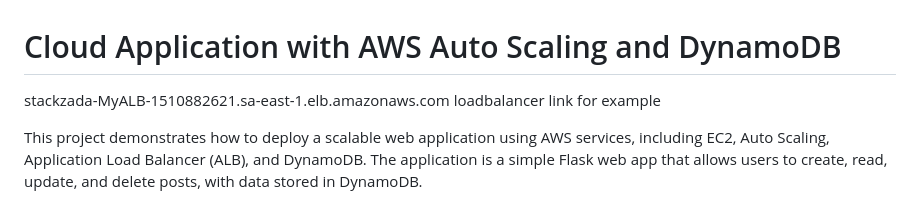
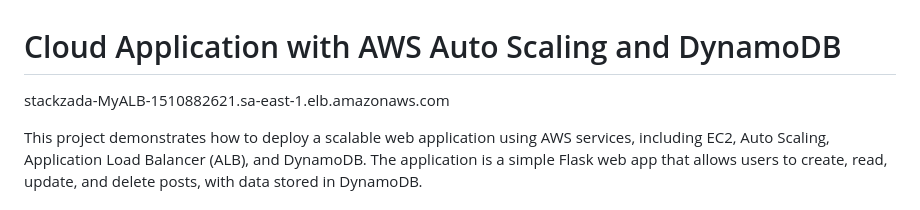
Before and after one commit to EnzoLuidge/Cloud_app, a Markdown page: README.md, the part around the change. Rendered like a GitHub page.

```diff
--- a/README.md
+++ b/README.md
@@ -1,6 +1,6 @@
 # Cloud Application with AWS Auto Scaling and DynamoDB
 
-stackzada-MyALB-1510882621.sa-east-1.elb.amazonaws.com loadbalancer link for example
+stackzada-MyALB-1510882621.sa-east-1.elb.amazonaws.com
 
 This project demonstrates how to deploy a scalable web application using AWS services, including EC2, Auto Scaling, Application Load Balancer (ALB), and DynamoDB. The application is a simple Flask web app that allows users to create, read, update, and delete posts, with data stored in DynamoDB.
 
```
